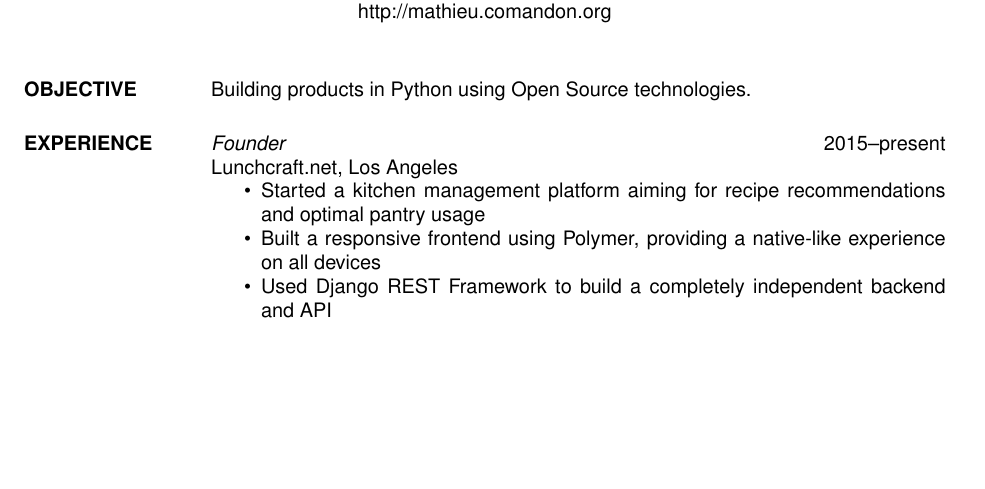
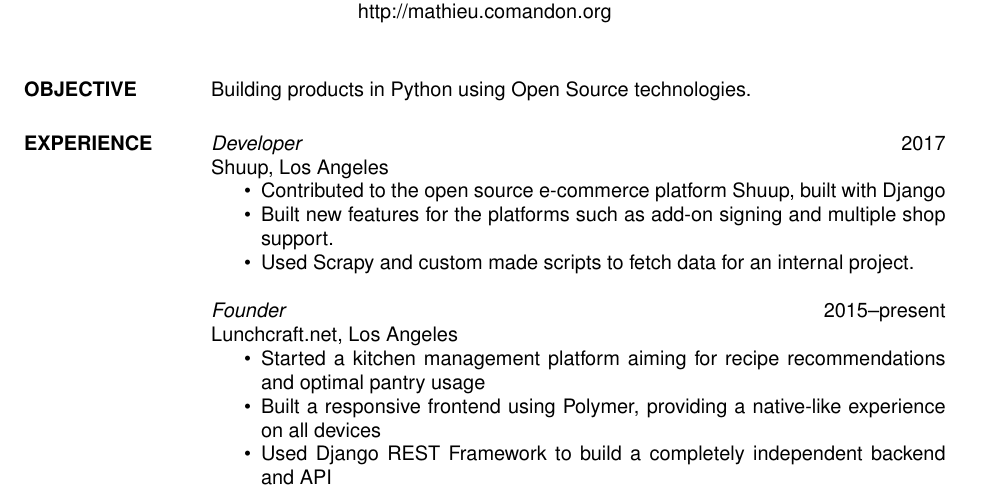
Before and after one commit to strycore/resume, a LaTeX CV (res9a.tex): part of page 1 of 2, cut so that both start at the same text, the shorter picture padded with empty space. Compiled offline with pdfLaTeX.

Commit message:
Add Shuup experience

```diff
--- a/res9a.tex
+++ b/res9a.tex
@@ -22,6 +22,15 @@
 \section{OBJECTIVE}  Building products in Python using Open Source technologies.
 
 \section{EXPERIENCE}
+
+{\sl Developer\/} \hfill 2017\\
+Shuup, Los Angeles
+\begin{itemize} \itemsep -2pt
+    \item Contributed to the open source e-commerce platform Shuup, built with Django
+    \item Built new features for the platforms such as add-on signing and multiple shop support.
+    \item Used Scrapy and custom made scripts to fetch data for an internal project.
+\end{itemize}
+
 {\sl Founder\/} \hfill 2015--present\\
 Lunchcraft.net, Los Angeles
 \begin{itemize} \itemsep -2pt
```
Also changed, not shown: res9a.tex (2 more changed lines), 1 other file.
